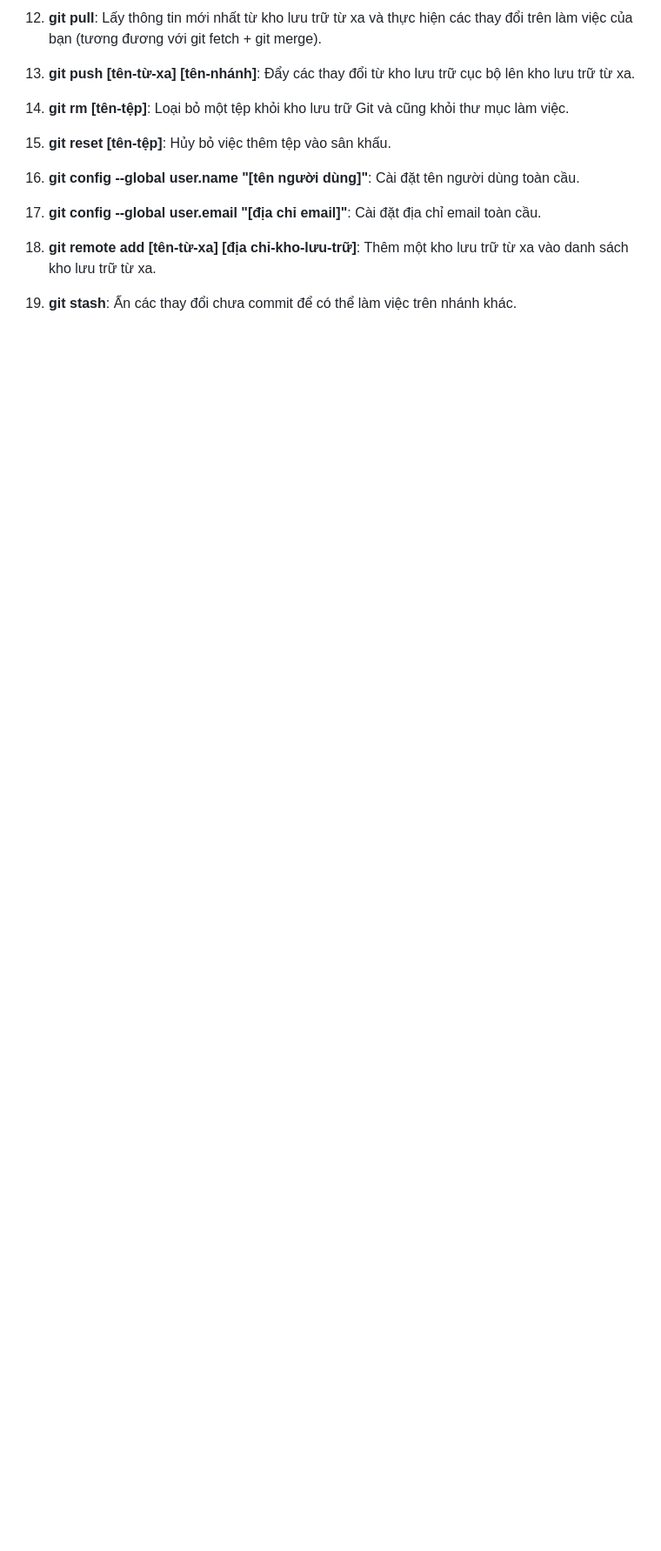
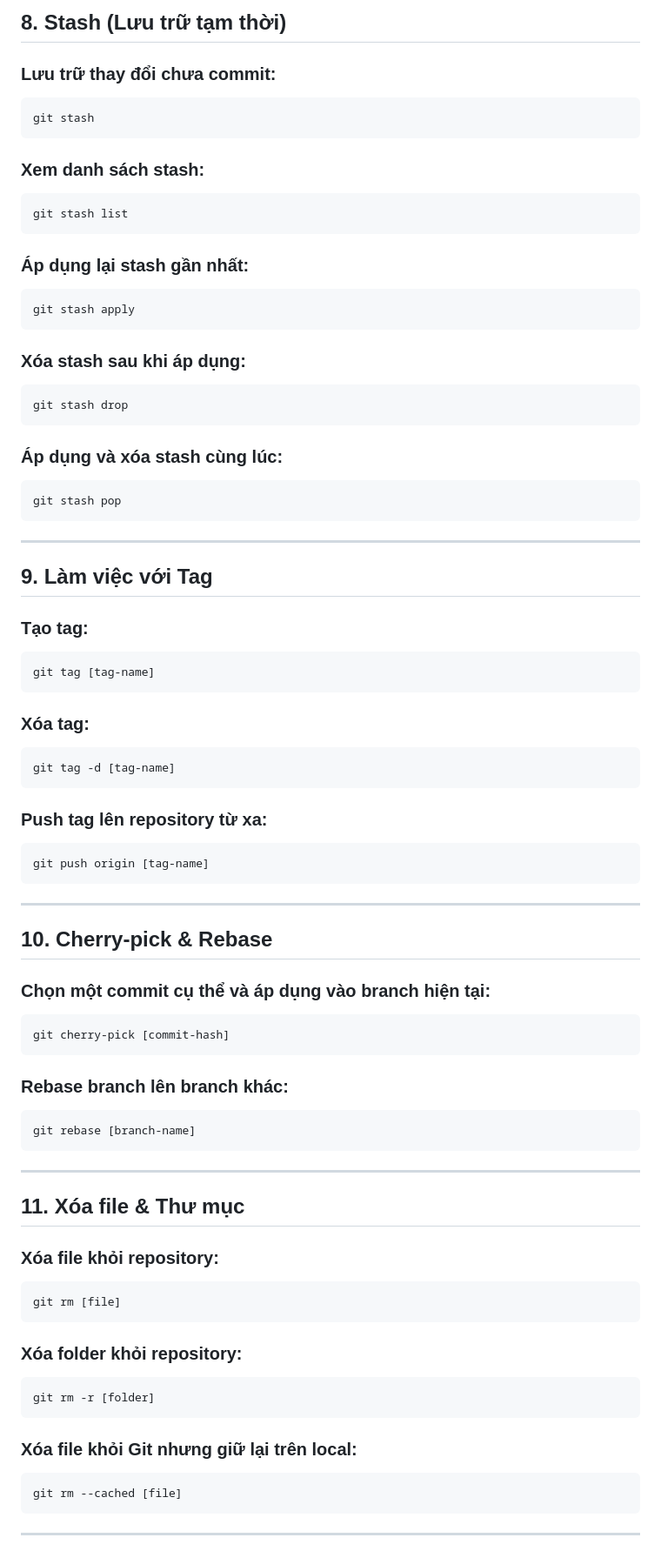
Before and after one commit to Hkzeuss/Git-Basic, a Markdown page: README.md, the part around the change printed below. Shown: that part at 87% size. GitHub-like rendering; blank space fills up the shorter version.

````diff
--- a/README.md
+++ b/README.md
@@ -66,17 +141,69 @@ ____GIT BASIC____
 
-12. **git pull**: Lấy thông tin mới nhất từ kho lưu trữ từ xa và thực hiện các thay đổi trên làm việc của bạn (tương đương với git fetch + git merge).
+## **8. Stash (Lưu trữ tạm thời)**
+### Lưu trữ thay đổi chưa commit:
+```bash
+git stash
+```
+### Xem danh sách stash:
+```bash
+git stash list
+```
+### Áp dụng lại stash gần nhất:
+```bash
+git stash apply
+```
+### Xóa stash sau khi áp dụng:
+```bash
+git stash drop
+```
+### Áp dụng và xóa stash cùng lúc:
+```bash
+git stash pop
+```
 
-13. **git push [tên-từ-xa] [tên-nhánh]**: Đẩy các thay đổi từ kho lưu trữ cục bộ lên kho lưu trữ từ xa.
+---
 
-14. **git rm [tên-tệp]**: Loại bỏ một tệp khỏi kho lưu trữ Git và cũng khỏi thư mục làm việc.
+## **9. Làm việc với Tag**
+### Tạo tag:
+```bash
+git tag [tag-name]
+```
+### Xóa tag:
+```bash
+git tag -d [tag-name]
+```
+### Push tag lên repository từ xa:
+```bash
+git push origin [tag-name]
+```
 
-15. **git reset [tên-tệp]**: Hủy bỏ việc thêm tệp vào sân khấu.
+---
 
-16. **git config --global user.name "[tên người dùng]"**: Cài đặt tên người dùng toàn cầu.
+## **10. Cherry-pick & Rebase**
+### Chọn một commit cụ thể và áp dụng vào branch hiện tại:
+```bash
+git cherry-pick [commit-hash]
+```
+### Rebase branch lên branch khác:
+```bash
+git rebase [branch-name]
+```
 
-17. **git config --global user.email "[địa chỉ email]"**: Cài đặt địa chỉ email toàn cầu.
+---
 
-18. **git remote add [tên-từ-xa] [địa chỉ-kho-lưu-trữ]**: Thêm một kho lưu trữ từ xa vào danh sách kho lưu trữ từ xa.
+## **11. Xóa file & Thư mục**
+### Xóa file khỏi repository:
+```bash
+git rm [file]
+```
+### Xóa folder khỏi repository:
+```bash
+git rm -r [folder]
+```
+### Xóa file khỏi Git nhưng giữ lại trên local:
+```bash
+git rm --cached [file]
+```
 
-19. **git stash**: Ẩn các thay đổi chưa commit để có thể làm việc trên nhánh khác.
+---
 
````
Also changed, not shown: other parts of README.md (+167 -55 lines).
